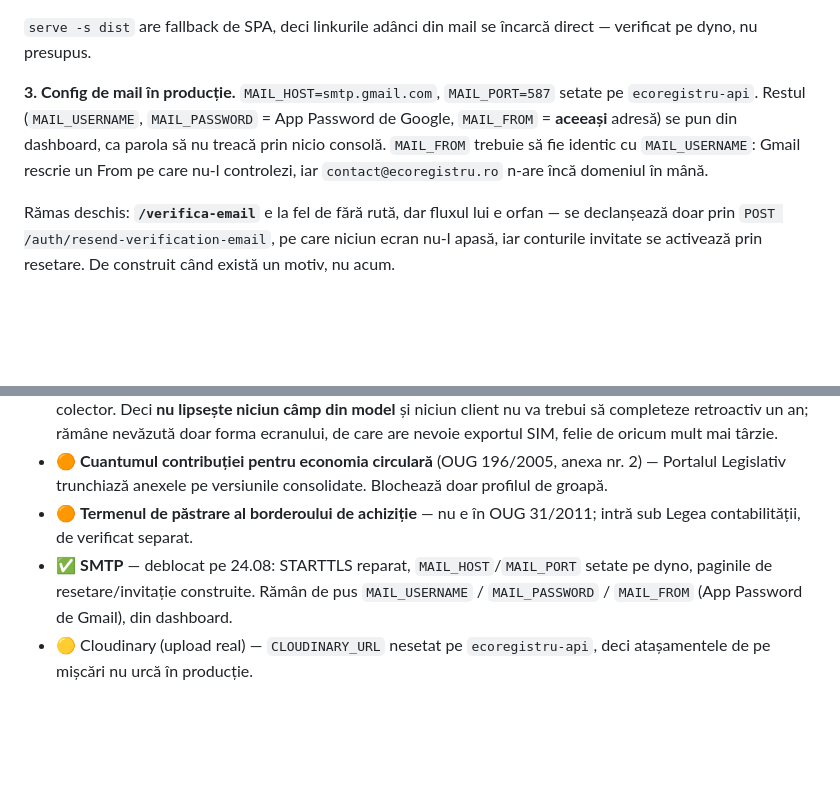
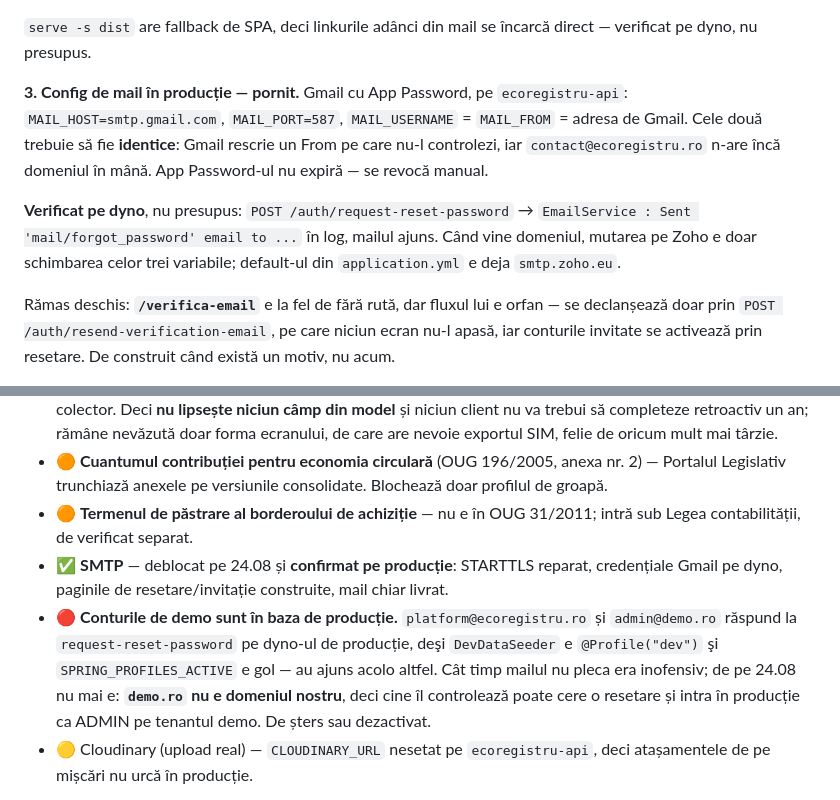
Before and after one commit to whoisonica/ecoregistru, a Markdown page: docs/status.md, 2 parts joined by grey strips. Drawn GitHub-style; blank space fills up the shorter version.

Commit message:
docs(status): mail is on in production, and the demo accounts are still in there
Records what the dyno actually does now — a reset mail was delivered end to end, so the
SMTP entry stops being a to-do.

It also records what the test turned up. Probing four addresses found live accounts for
platform@ecoregistru.ro and admin@demo.ro on the production database, which DevDataSeeder
cannot explain: it is @Profile("dev") and the dyno sets no profile, so they arrived some
other way.

That combination was only harmless while mail was off. It no longer is: demo.ro is not a
domain we own, so whoever does can request a reset and land in production as ADMIN of the
demo tenant. Filed red, not yellow.

Co-Authored-By: Claude Opus 5 <noreply@anthropic.com>
Claude-Session: https://claude.ai/code/session_012gL4jALqn2EN5xE28qU1qU

```diff
--- a/docs/status.md
+++ b/docs/status.md
@@ -500,11 +500,14 @@ cu SMTP funcțional, invitatul ajungea pe o pagină albă și nu putea intra nic
 `serve -s dist` are fallback de SPA, deci linkurile adânci din mail se încarcă direct — verificat pe
 dyno, nu presupus.
 
-**3. Config de mail în producție.** `MAIL_HOST=smtp.gmail.com`, `MAIL_PORT=587` setate pe
-`ecoregistru-api`. Restul (`MAIL_USERNAME`, `MAIL_PASSWORD` = App Password de Google,
-`MAIL_FROM` = **aceeași** adresă) se pun din dashboard, ca parola să nu treacă prin nicio consolă.
-`MAIL_FROM` trebuie să fie identic cu `MAIL_USERNAME`: Gmail rescrie un From pe care nu-l
-controlezi, iar `contact@ecoregistru.ro` n-are încă domeniul în mână.
+**3. Config de mail în producție — pornit.** Gmail cu App Password, pe `ecoregistru-api`:
+`MAIL_HOST=smtp.gmail.com`, `MAIL_PORT=587`, `MAIL_USERNAME` = `MAIL_FROM` = adresa de Gmail.
+Cele două trebuie să fie **identice**: Gmail rescrie un From pe care nu-l controlezi, iar
+`contact@ecoregistru.ro` n-are încă domeniul în mână. App Password-ul nu expiră — se revocă manual.
+
+**Verificat pe dyno**, nu presupus: `POST /auth/request-reset-password` → `EmailService : Sent
+'mail/forgot_password' email to ...` în log, mailul ajuns. Când vine domeniul, mutarea pe Zoho e
+doar schimbarea celor trei variabile; default-ul din `application.yml` e deja `smtp.zoho.eu`.
 
 Rămas deschis: **`/verifica-email`** e la fel de fără rută, dar fluxul lui e orfan — se declanșează
 doar prin `POST /auth/resend-verification-email`, pe care niciun ecran nu-l apasă, iar conturile
@@ -751,9 +754,13 @@ Verificate pe Portalul Legislativ, cu citate verbatim în `surse-oficiale.md` §
   Legislativ trunchiază anexele pe versiunile consolidate. Blochează doar profilul de groapă.
 - 🟠 **Termenul de păstrare al borderoului de achiziție** — nu e în OUG 31/2011; intră sub Legea
   contabilității, de verificat separat.
-- ✅ **SMTP** — deblocat pe 24.08: STARTTLS reparat, `MAIL_HOST`/`MAIL_PORT` setate pe dyno,
-  paginile de resetare/invitație construite. Rămân de pus `MAIL_USERNAME` / `MAIL_PASSWORD` /
-  `MAIL_FROM` (App Password de Gmail), din dashboard.
+- ✅ **SMTP** — deblocat pe 24.08 și **confirmat pe producție**: STARTTLS reparat, credențiale
+  Gmail pe dyno, paginile de resetare/invitație construite, mail chiar livrat.
+- 🔴 **Conturile de demo sunt în baza de producție.** `platform@ecoregistru.ro` și `admin@demo.ro`
+  răspund la `request-reset-password` pe dyno-ul de producție, deşi `DevDataSeeder` e `@Profile("dev")`
+  şi `SPRING_PROFILES_ACTIVE` e gol — au ajuns acolo altfel. Cât timp mailul nu pleca era inofensiv;
+  de pe 24.08 nu mai e: **`demo.ro` nu e domeniul nostru**, deci cine îl controlează poate cere o
+  resetare și intra în producție ca ADMIN pe tenantul demo. De șters sau dezactivat.
 - 🟡 Cloudinary (upload real) — `CLOUDINARY_URL` nesetat pe `ecoregistru-api`, deci atașamentele
   de pe mișcări nu urcă în producție.
 
```
